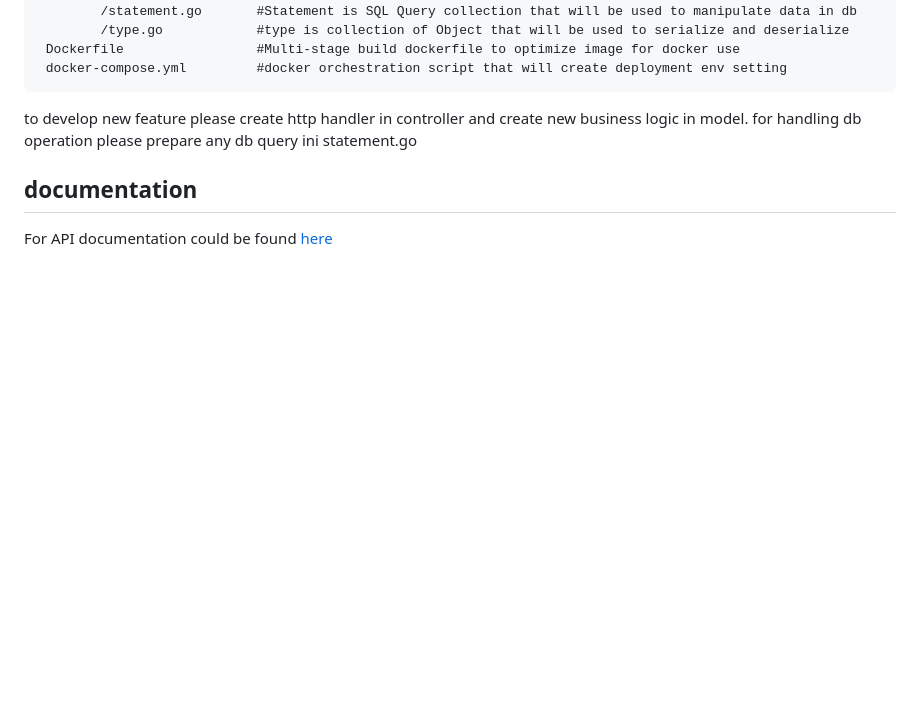
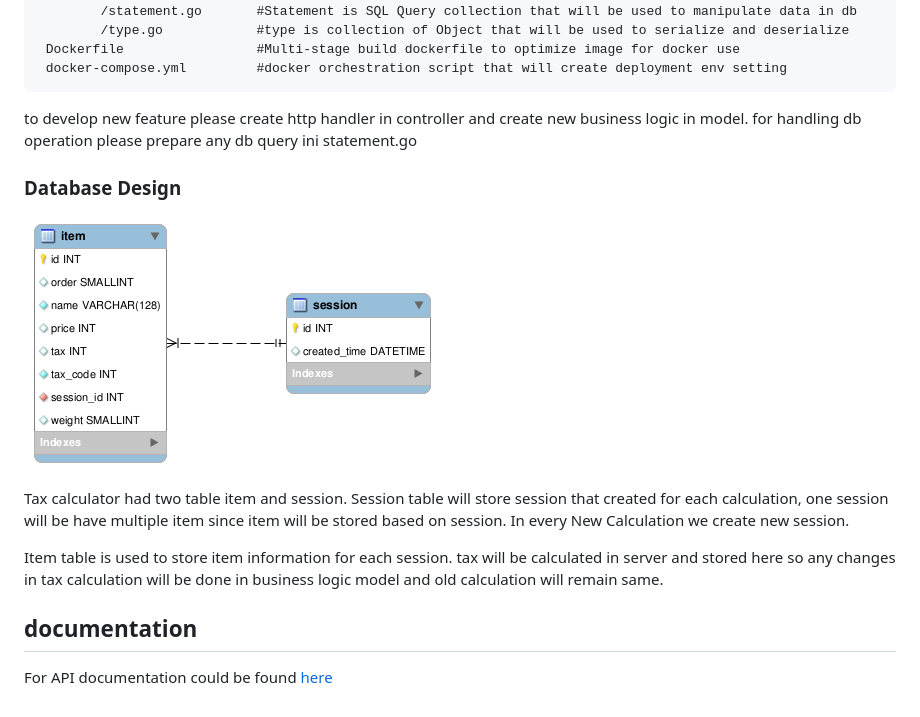
Before and after one commit to ichsanrp/tax-calculator, a Markdown page: README.md, the part around the change. Rendered like a GitHub page; pictures changed too: ERD.png; blank space fills up the shorter version.

Commit message:
update documentation

```diff
--- a/README.md
+++ b/README.md
@@ -35,5 +35,12 @@ Project Structure
 
 to develop new feature please create http handler in controller and create new business logic in model. for handling db operation please prepare any db query ini statement.go
 
+### Database Design
+![ERD Diagram](https://github.com/ichsanrp/tax-calculator/blob/master/ERD.png "Tax Calculator ERD")
+
+Tax calculator had two table item and session. Session table will store session that created for each calculation, one session will be have multiple item since item will be stored based on session. In every New Calculation we create new session.
+
+Item table is used to store item information for each session. tax will be calculated in server and stored here so any changes in tax calculation will be done in business logic model and old calculation will remain same.
+
 ## documentation
 For API documentation could be found [here](https://documenter.getpostman.com/view/4946571/RWaGVVmS)
```
